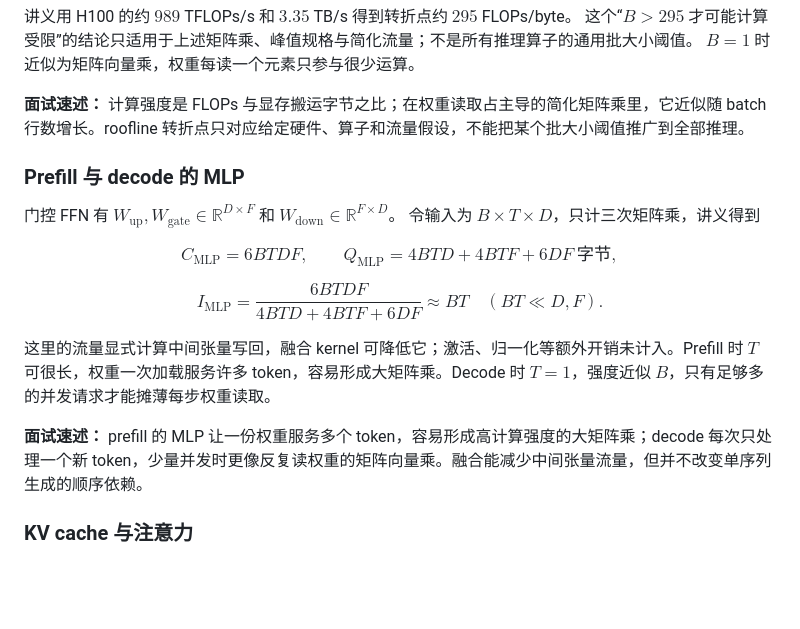
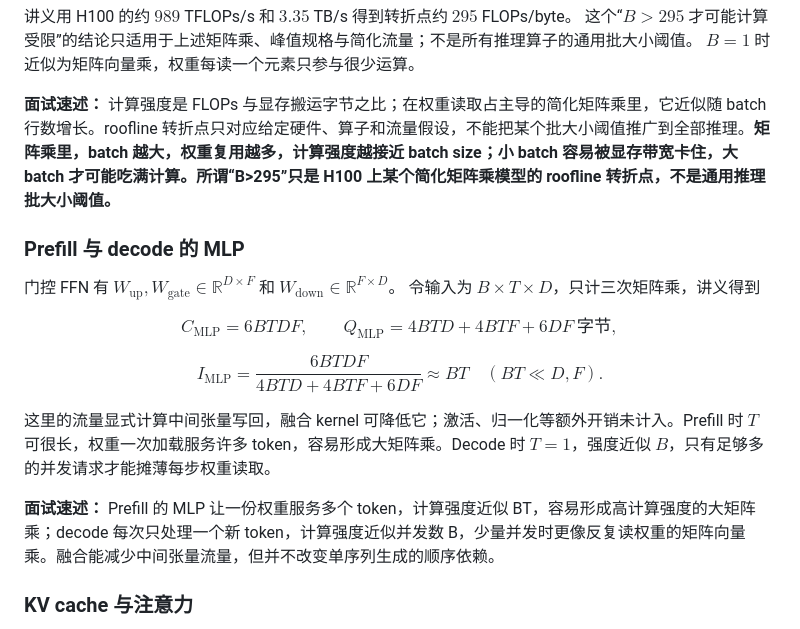
Before and after one commit to code-player-x/learn-cs336, a Markdown page: docs_2026_Fall_cs336/10-推理系统.md, the part around one of its changes. Rendered like a GitHub page; blank space fills up the shorter version.

```diff
--- a/docs_2026_Fall_cs336/10-推理系统.md
+++ b/docs_2026_Fall_cs336/10-推理系统.md
@@ -50,7 +53,7 @@ $$I_{XW}=\frac{2BDF}{2BD+2DF+2BF}=\frac{BDF}{BD+DF+BF}\approx B\quad(B\ll D,F).$
 这个“$B>295$ 才可能计算受限”的结论只适用于上述矩阵乘、峰值规格与简化流量；不是所有推理算子的通用批大小阈值。
 $B=1$ 时近似为矩阵向量乘，权重每读一个元素只参与很少运算。
 
-**面试速述：** 计算强度是 FLOPs 与显存搬运字节之比；在权重读取占主导的简化矩阵乘里，它近似随 batch 行数增长。roofline 转折点只对应给定硬件、算子和流量假设，不能把某个批大小阈值推广到全部推理。
+**面试速述：** 计算强度是 FLOPs 与显存搬运字节之比；在权重读取占主导的简化矩阵乘里，它近似随 batch 行数增长。roofline 转折点只对应给定硬件、算子和流量假设，不能把某个批大小阈值推广到全部推理。**矩阵乘里，batch 越大，权重复用越多，计算强度越接近 batch size；小 batch 容易被显存带宽卡住，大 batch 才可能吃满计算。所谓“B>295”只是 H100 上某个简化矩阵乘模型的 roofline 转折点，不是通用推理批大小阈值。**
 
 ### Prefill 与 decode 的 MLP
 
@@ -63,7 +66,7 @@ $$I_{\mathrm{MLP}}=\frac{6BTDF}{4BTD+4BTF+6DF}\approx BT\quad(BT\ll D,F).$$
 
 这里的流量显式计算中间张量写回，融合 kernel 可降低它；激活、归一化等额外开销未计入。Prefill 时 $T$ 可很长，权重一次加载服务许多 token，容易形成大矩阵乘。Decode 时 $T=1$，强度近似 $B$，只有足够多的并发请求才能摊薄每步权重读取。
 
-**面试速述：** prefill 的 MLP 让一份权重服务多个 token，容易形成高计算强度的大矩阵乘；decode 每次只处理一个新 token，少量并发时更像反复读权重的矩阵向量乘。融合能减少中间张量流量，但并不改变单序列生成的顺序依赖。
+**面试速述：** Prefill 的 MLP 让一份权重服务多个 token，计算强度近似 BT，容易形成高计算强度的大矩阵乘；decode 每次只处理一个新 token，计算强度近似并发数 B，少量并发时更像反复读权重的矩阵向量乘。融合能减少中间张量流量，但并不改变单序列生成的顺序依赖。
 
 ### KV cache 与注意力
 
```
Also changed, not shown: other parts of docs_2026_Fall_cs336/10-推理系统.md (+6 -3 lines).
